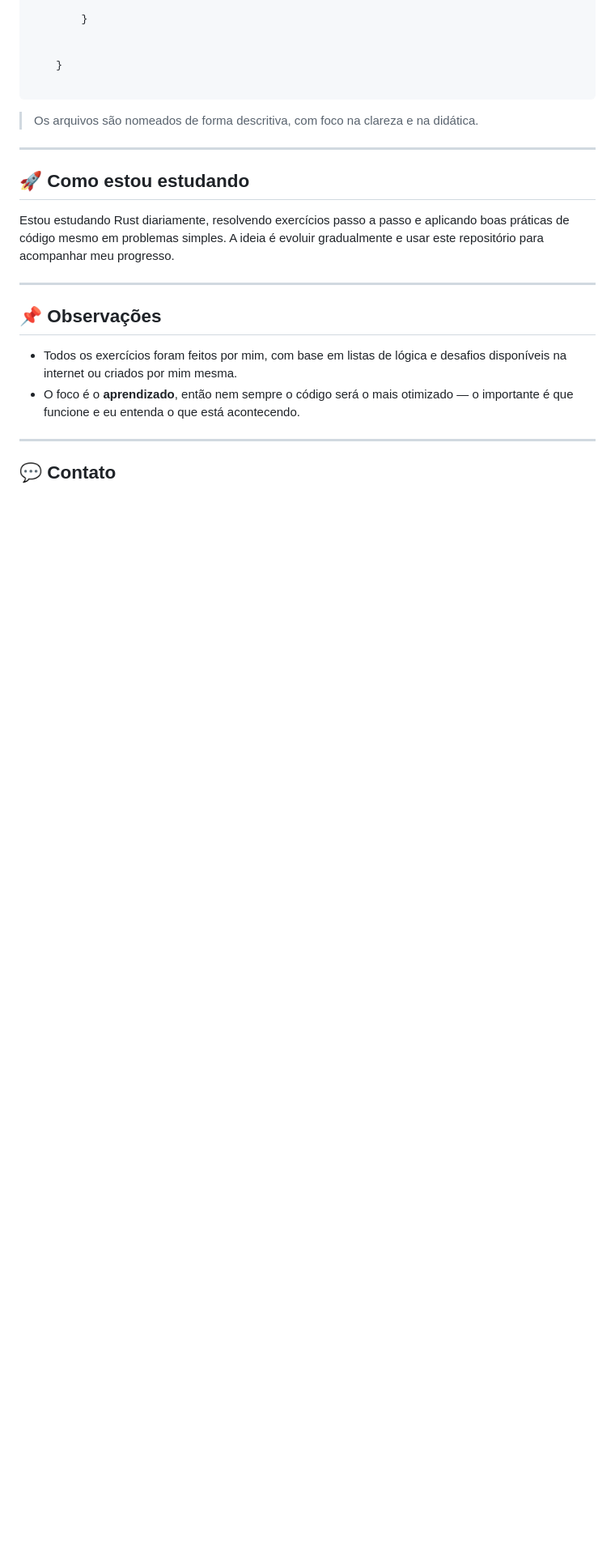
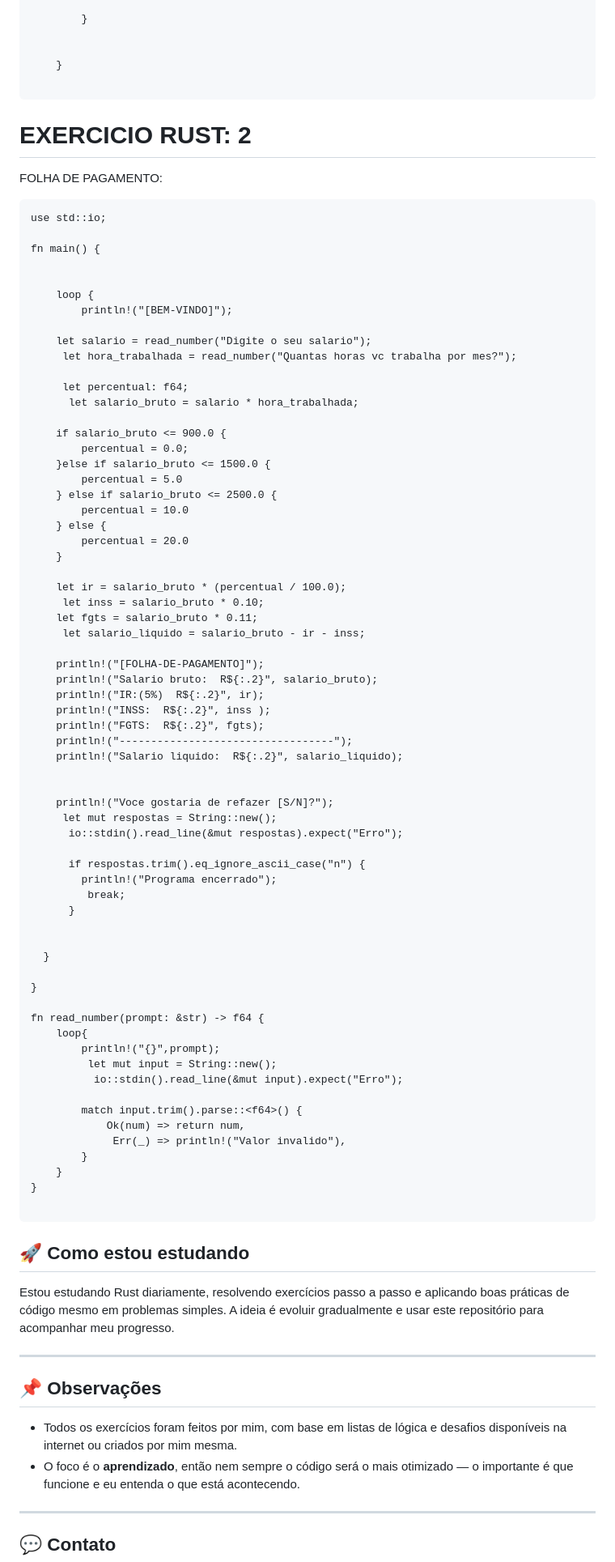
Before and after one commit to Alice-grandel/Gerador-de-senha, a Markdown page: README.md, the part around one of its changes. Shown at 81% size. Drawn GitHub-style; blank space fills up the shorter version.

````diff
--- a/README.md
+++ b/README.md
@@ -98,9 +98,90 @@ fn read_operator(prompt: &str) -> char {
     }
 
 ```
-> Os arquivos são nomeados de forma descritiva, com foco na clareza e na didática.
+# EXERCICIO RUST: 2
 
----
+FOLHA DE PAGAMENTO:
+
+```
+use std::io;
+
+fn main() {
+
+
+    loop {
+        println!("[BEM-VINDO]");
+
+    let salario = read_number("Digite o seu salario");
+     let hora_trabalhada = read_number("Quantas horas vc trabalha por mes?");
+
+     let percentual: f64;
+      let salario_bruto = salario * hora_trabalhada;
+
+    if salario_bruto <= 900.0 {
+        percentual = 0.0;
+    }else if salario_bruto <= 1500.0 {
+        percentual = 5.0
+    } else if salario_bruto <= 2500.0 {
+        percentual = 10.0
+    } else {
+        percentual = 20.0
+    }
+
+    let ir = salario_bruto * (percentual / 100.0);
+     let inss = salario_bruto * 0.10;
+    let fgts = salario_bruto * 0.11;
+     let salario_liquido = salario_bruto - ir - inss;
+
+    println!("[FOLHA-DE-PAGAMENTO]");
+    println!("Salario bruto:  R${:.2}", salario_bruto);
+    println!("IR:(5%)  R${:.2}", ir);
+    println!("INSS:  R${:.2}", inss );
+    println!("FGTS:  R${:.2}", fgts);
+    println!("----------------------------------");
+    println!("Salario liquido:  R${:.2}", salario_liquido);
+
+
+    println!("Voce gostaria de refazer [S/N]?");
+     let mut respostas = String::new();
+      io::stdin().read_line(&mut respostas).expect("Erro");
+
+      if respostas.trim().eq_ignore_ascii_case("n") {
+        println!("Programa encerrado");
+         break;
+      }
+
+
+  }
+
+}
+
+fn read_number(prompt: &str) -> f64 {
+    loop{
+        println!("{}",prompt);
+         let mut input = String::new();
+          io::stdin().read_line(&mut input).expect("Erro");
+
+        match input.trim().parse::<f64>() {
+            Ok(num) => return num,
+             Err(_) => println!("Valor invalido"),
+        }
+    }
+}
+
+```
+
+
+
+
+
+
+
+
+
+
+
+
+
 
 ## 🚀 Como estou estudando
 
````
Also changed, not shown: other parts of README.md (+1 -1 lines).
